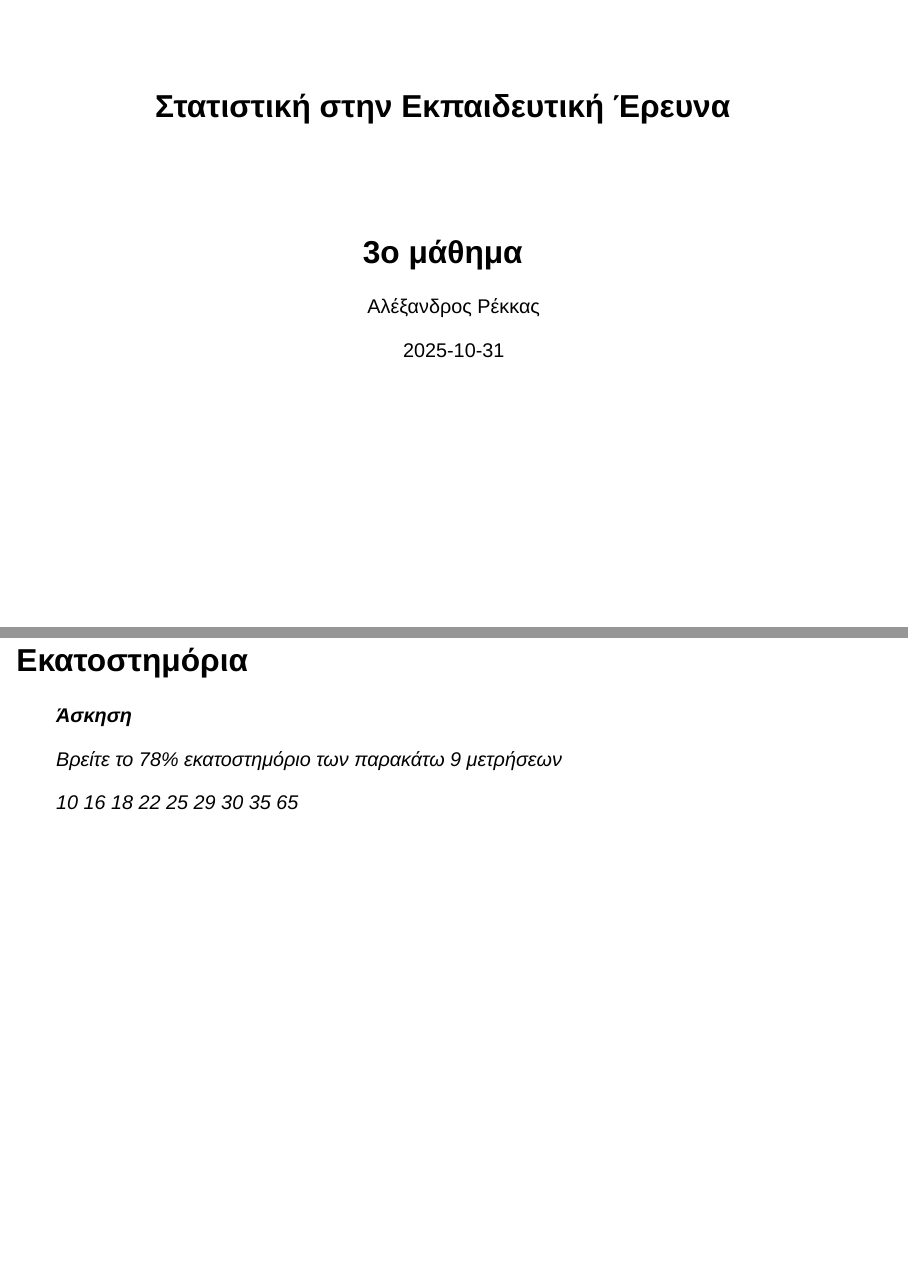
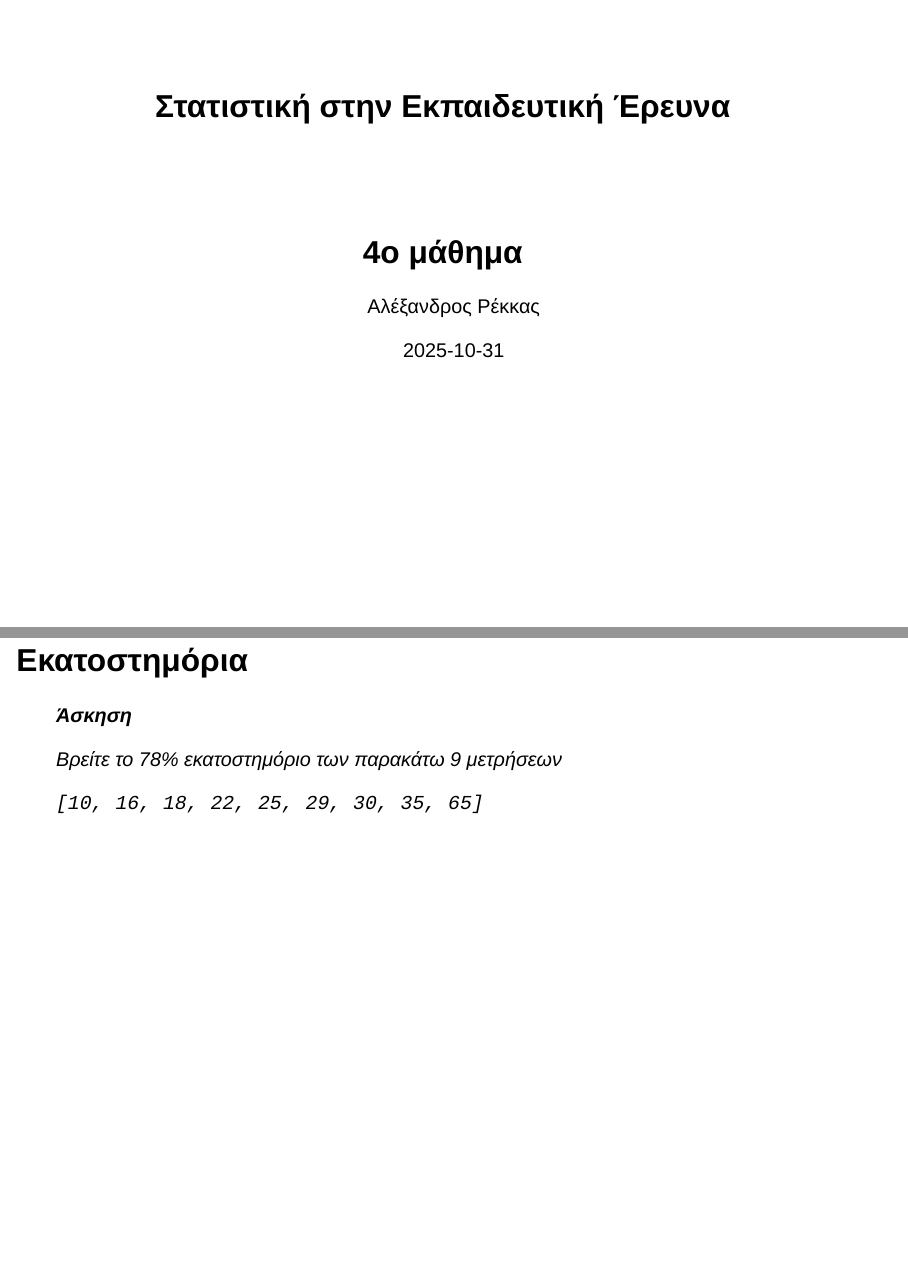
Before and after one commit to rekkasa-teaching/nured_0111Y_statistics_in_educational_research, a Quarto document (slides/lecture-04/index.qmd): pages 1 and 4 of 16, joined at a grey line. Rendered offline with R 4.5, knitr and Pandoc in place of Quarto, with nearby package versions; drawn as Slidy slides in place of the format the file asks for.

Commit message:
fix contents of slides

```diff
--- a/slides/lecture-04/index.qmd
+++ b/slides/lecture-04/index.qmd
@@ -1,6 +1,6 @@
 ---
 title: "Στατιστική στην Εκπαιδευτική Έρευνα"
-subtitle: "3ο μάθημα"
+subtitle: "4ο μάθημα"
 author: "Αλέξανδρος Ρέκκας"
 date: "2025-10-31"
 format:
@@ -35,7 +35,7 @@ execute:
 >
 > Βρείτε το 78% εκατοστημόριο των παρακάτω 9 μετρήσεων
 >
-> 10 16 18 22 25 29 30 35 65
+> `[10, 16, 18, 22, 25, 29, 30, 35, 65]`
 
 ## Εκατοστημόρια
 
```
Also changed, not shown: slides/lecture-04/index.qmd (4 more changed lines).
